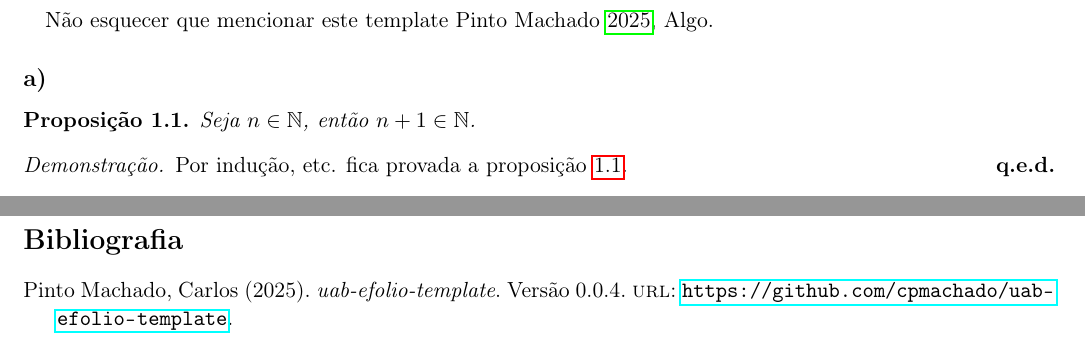
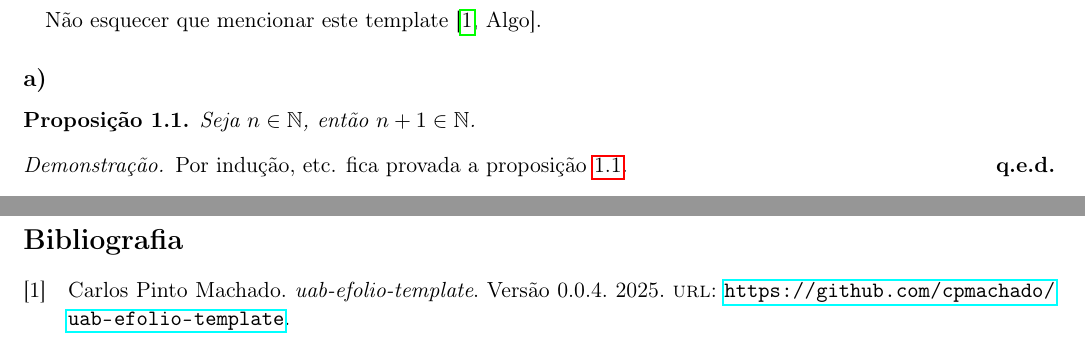
Before and after one commit to cpmachado/uab-efolio-template, a LaTeX document (main.tex): two parts of pages 2 and 3 of 3, joined at a grey line, cut so that both start at the same text. Compiled offline with pdfLaTeX.

Commit message:
Let biblatex be default

```diff
--- a/main.tex
+++ b/main.tex
@@ -12,7 +12,7 @@
 \usepackage{graphicx}
 \usepackage{mathtools}
 \usepackage{titling}
-\usepackage[style=authoryear]{biblatex}
+\usepackage{biblatex}
 \usepackage{hyperref}
 
 
@@ -65,7 +65,6 @@
 
 \include{ex1.tex}
 
-\nocite{uabefoliotemplate}
 \printbibliography[heading=bibintoc,title={Bibliografia}]
 
 \end{document}
```
